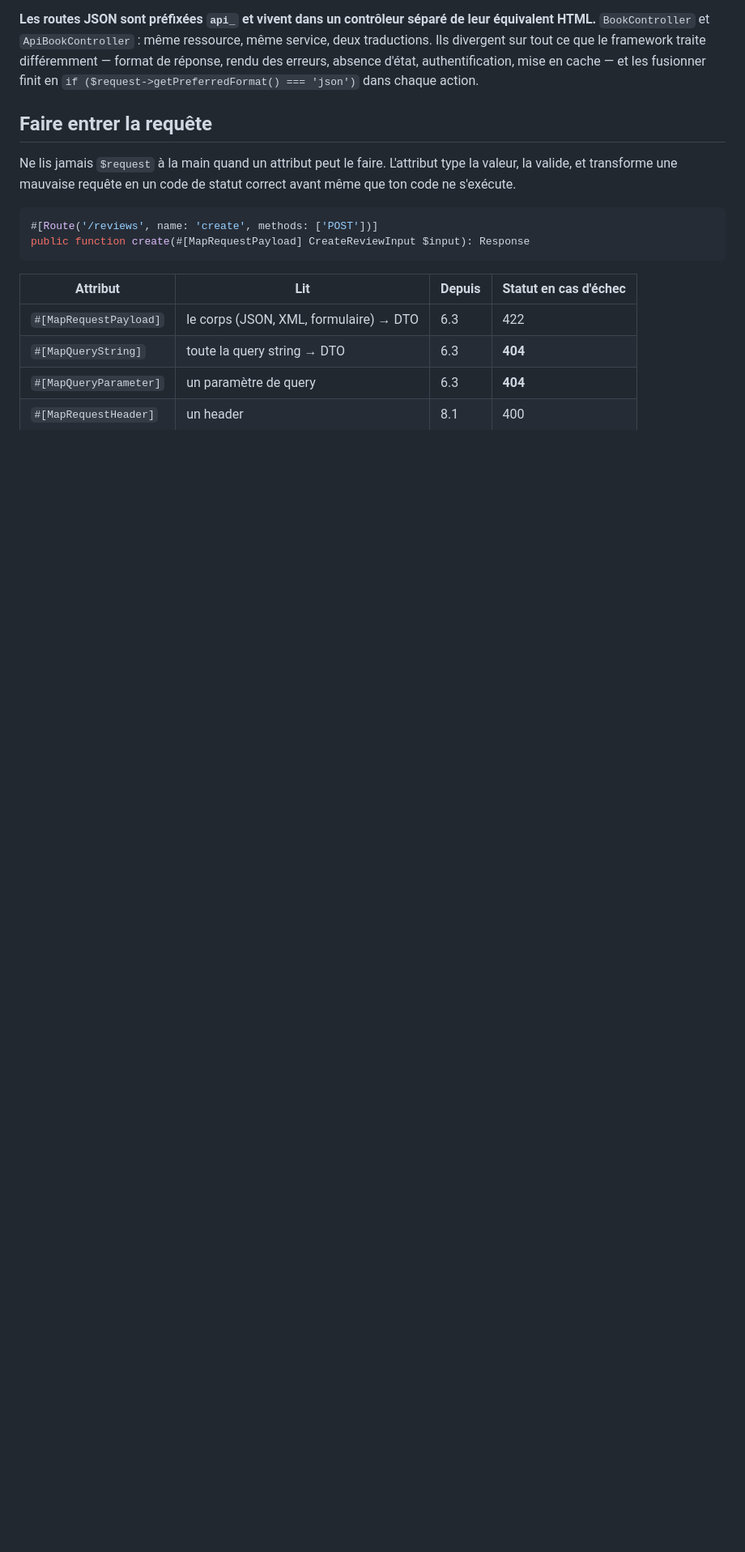
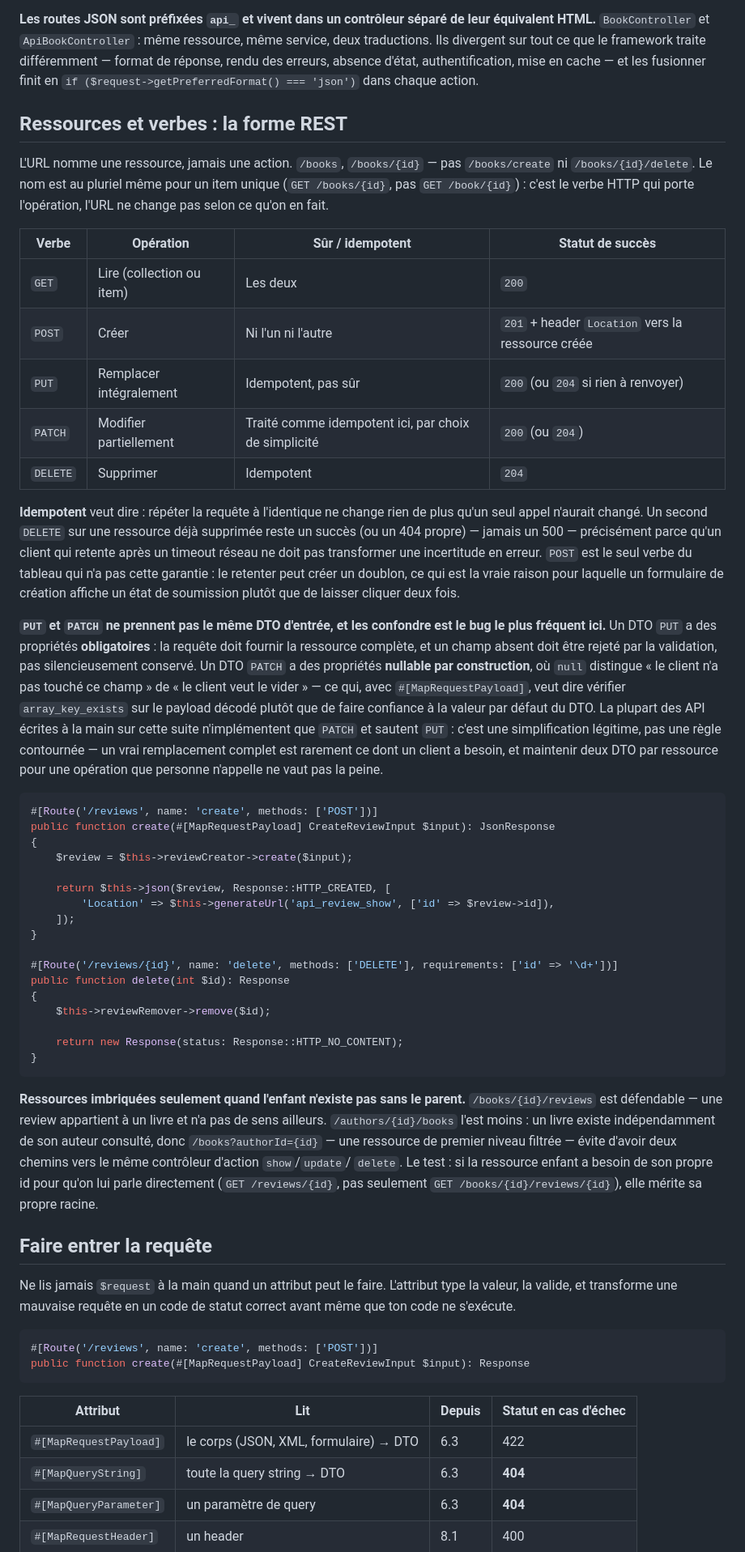
Before and after one commit to Proglab/proglab-skills, a Markdown page: skills/symfony-proglab-http/SKILL.md, the part around one of its changes. Shown at 81% size. GitHub-like rendering; blank space fills up the shorter version.

Commit message:
✨ document REST conventions in symfony-proglab-http
Adds resource/verb naming, a verb-to-status table, idempotence, and the
PUT-vs-PATCH DTO distinction — none of that was covered before.

Co-Authored-By: Claude Sonnet 5 <noreply@anthropic.com>

````diff
--- a/skills/symfony-proglab-http/SKILL.md
+++ b/skills/symfony-proglab-http/SKILL.md
@@ -120,6 +123,71 @@ service, deux traductions. Ils divergent sur tout ce que le framework traite
 différemment — format de réponse, rendu des erreurs, absence d'état, authentification,
 mise en cache — et les fusionner finit en `if ($request->getPreferredFormat() ===
 'json')` dans chaque action.
+
+## Ressources et verbes : la forme REST
+
+L'URL nomme une ressource, jamais une action. `/books`, `/books/{id}` — pas
+`/books/create` ni `/books/{id}/delete`. Le nom est au pluriel même pour un item
+unique (`GET /books/{id}`, pas `GET /book/{id}`) : c'est le verbe HTTP qui porte
+l'opération, l'URL ne change pas selon ce qu'on en fait.
+
+| Verbe | Opération | Sûr / idempotent | Statut de succès |
+|---|---|---|---|
+| `GET` | Lire (collection ou item) | Les deux | `200` |
+| `POST` | Créer | Ni l'un ni l'autre | `201` + header `Location` vers la ressource créée |
+| `PUT` | Remplacer intégralement | Idempotent, pas sûr | `200` (ou `204` si rien à renvoyer) |
+| `PATCH` | Modifier partiellement | Traité comme idempotent ici, par choix de simplicité | `200` (ou `204`) |
+| `DELETE` | Supprimer | Idempotent | `204` |
+
+**Idempotent** veut dire : répéter la requête à l'identique ne change rien de plus
+qu'un seul appel n'aurait changé. Un second `DELETE` sur une ressource déjà supprimée
+reste un succès (ou un 404 propre) — jamais un 500 — précisément parce qu'un client
+qui retente après un timeout réseau ne doit pas transformer une incertitude en erreur.
+`POST` est le seul verbe du tableau qui n'a pas cette garantie : le retenter peut créer
+un doublon, ce qui est la vraie raison pour laquelle un formulaire de création affiche
+un état de soumission plutôt que de laisser cliquer deux fois.
+
+**`PUT` et `PATCH` ne prennent pas le même DTO d'entrée, et les confondre est le bug
+le plus fréquent ici.** Un DTO `PUT` a des propriétés **obligatoires** : la requête doit
+fournir la ressource complète, et un champ absent doit être rejeté par la validation,
+pas silencieusement conservé. Un DTO `PATCH` a des propriétés **nullable par
+construction**, où `null` distingue « le client n'a pas touché ce champ » de « le
+client veut le vider » — ce qui, avec `#[MapRequestPayload]`, veut dire vérifier
+`array_key_exists` sur le payload décodé plutôt que de faire confiance à la valeur
+par défaut du DTO. La plupart des API écrites à la main sur cette suite n'implémentent
+que `PATCH` et sautent `PUT` : c'est une simplification légitime, pas une règle
+contournée — un vrai remplacement complet est rarement ce dont un client a besoin, et
+maintenir deux DTO par ressource pour une opération que personne n'appelle ne vaut pas
+la peine.
+
+```php
+#[Route('/reviews', name: 'create', methods: ['POST'])]
+public function create(#[MapRequestPayload] CreateReviewInput $input): JsonResponse
+{
+    $review = $this->reviewCreator->create($input);
+
+    return $this->json($review, Response::HTTP_CREATED, [
+        'Location' => $this->generateUrl('api_review_show', ['id' => $review->id]),
+    ]);
+}
+
+#[Route('/reviews/{id}', name: 'delete', methods: ['DELETE'], requirements: ['id' => '\d+'])]
+public function delete(int $id): Response
+{
+    $this->reviewRemover->remove($id);
+
+    return new Response(status: Response::HTTP_NO_CONTENT);
+}
+```
+
+**Ressources imbriquées seulement quand l'enfant n'existe pas sans le parent.**
+`/books/{id}/reviews` est défendable — une review appartient à un livre et n'a pas de
+sens ailleurs. `/authors/{id}/books` l'est moins : un livre existe indépendamment de
+son auteur consulté, donc `/books?authorId={id}` — une ressource de premier niveau
+filtrée — évite d'avoir deux chemins vers le même contrôleur d'action `show`/`update`/
+`delete`. Le test : si la ressource enfant a besoin de son propre id pour qu'on lui
+parle directement (`GET /reviews/{id}`, pas seulement `GET
+/books/{id}/reviews/{id}`), elle mérite sa propre racine.
 
 ## Faire entrer la requête
 
````
Also changed, not shown: other parts of skills/symfony-proglab-http/SKILL.md (+14 -9 lines).
